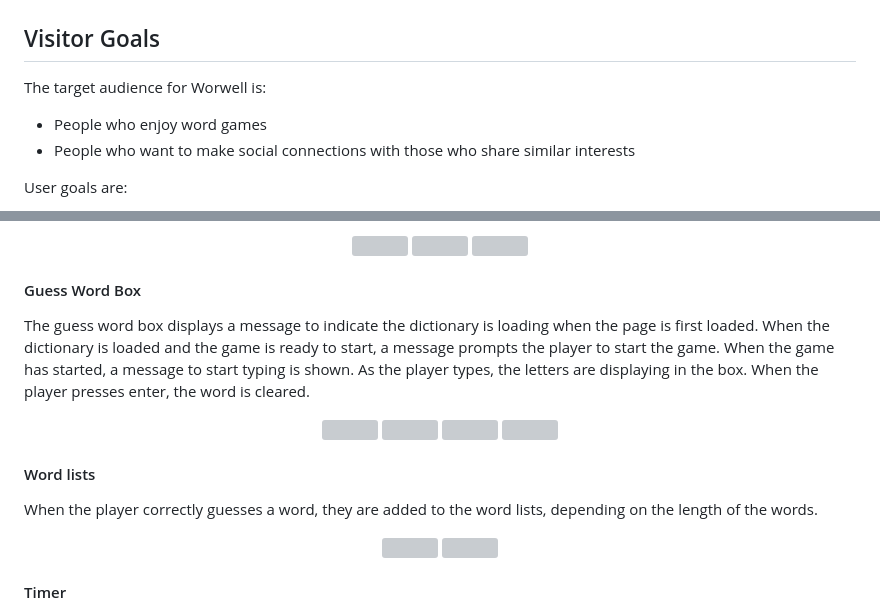
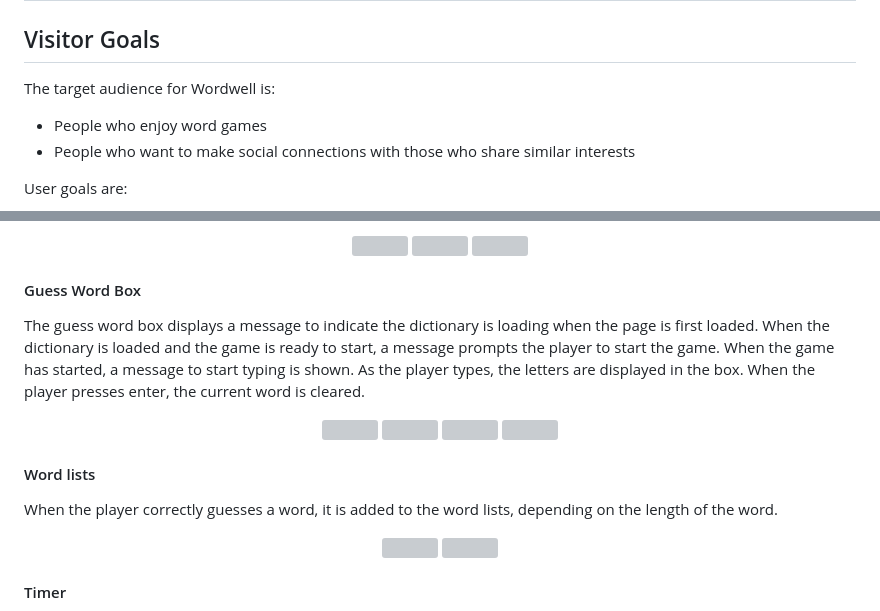
Before and after one commit to alexrobincrabbe/Wordwell, a Markdown page: README.md, 2 parts joined by grey strips. GitHub-like rendering; grey boxes are pictures that could not be loaded.

Commit message:
docs: readme minor corrections

```diff
--- a/README.md
+++ b/README.md
@@ -146,7 +146,7 @@ Wordwell was made as a project to showcase the full-stack skills of the website
 
 ## Visitor Goals
 
-The target audience for Worwell is:
+The target audience for Wordwell is:
 
 - People who enjoy word games
 - People who want to make social connections with those who share similar interests
@@ -306,7 +306,7 @@ The letters on the game board are highlighted as the player types a word. All po
 
 #### Guess Word Box
 
-The guess word box displays a message to indicate the dictionary is loading when the page is first loaded. When the dictionary is loaded and the game is ready to start, a message prompts the player to start the game. When the game has started, a message to start typing is shown. As the player types, the letters are displaying in the box. When the player presses enter, the word is cleared.
+The guess word box displays a message to indicate the dictionary is loading when the page is first loaded. When the dictionary is loaded and the game is ready to start, a message prompts the player to start the game. When the game has started, a message to start typing is shown. As the player types, the letters are displayed in the box. When the player presses enter, the current word is cleared.
 
 <div align="center">
 <img src="readme_files/images/guess_word_loading.png" height=40px>
@@ -317,7 +317,7 @@ The guess word box displays a message to indicate the dictionary is loading when
 
 #### Word lists
 
-When the player correctly guesses a word, they are added to the word lists, depending on the length of the words.
+When the player correctly guesses a word, it is added to the word lists, depending on the length of the word.
 
 <div align="center">
 <img src="readme_files/images/word_lists_desktop.png" height=300px>
```
Also changed, not shown: other parts of README.md (+4 -4 lines).
